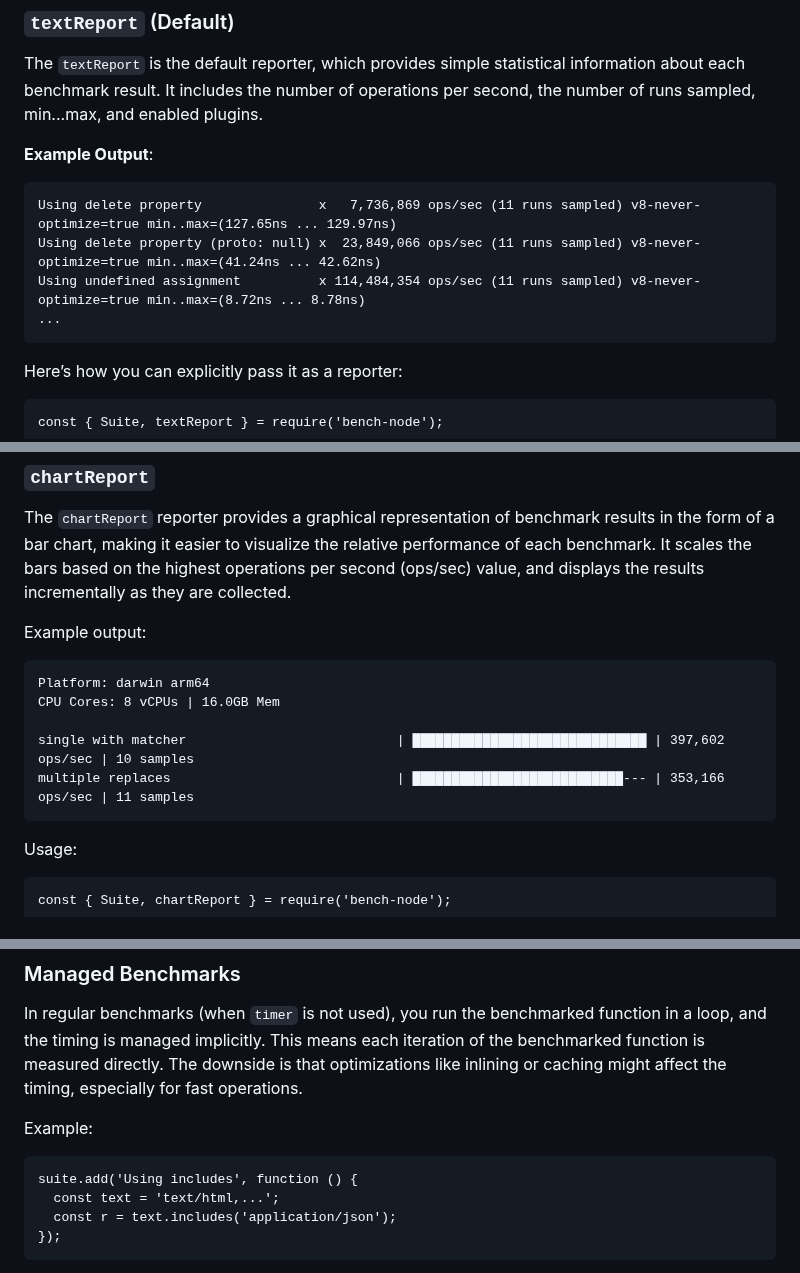
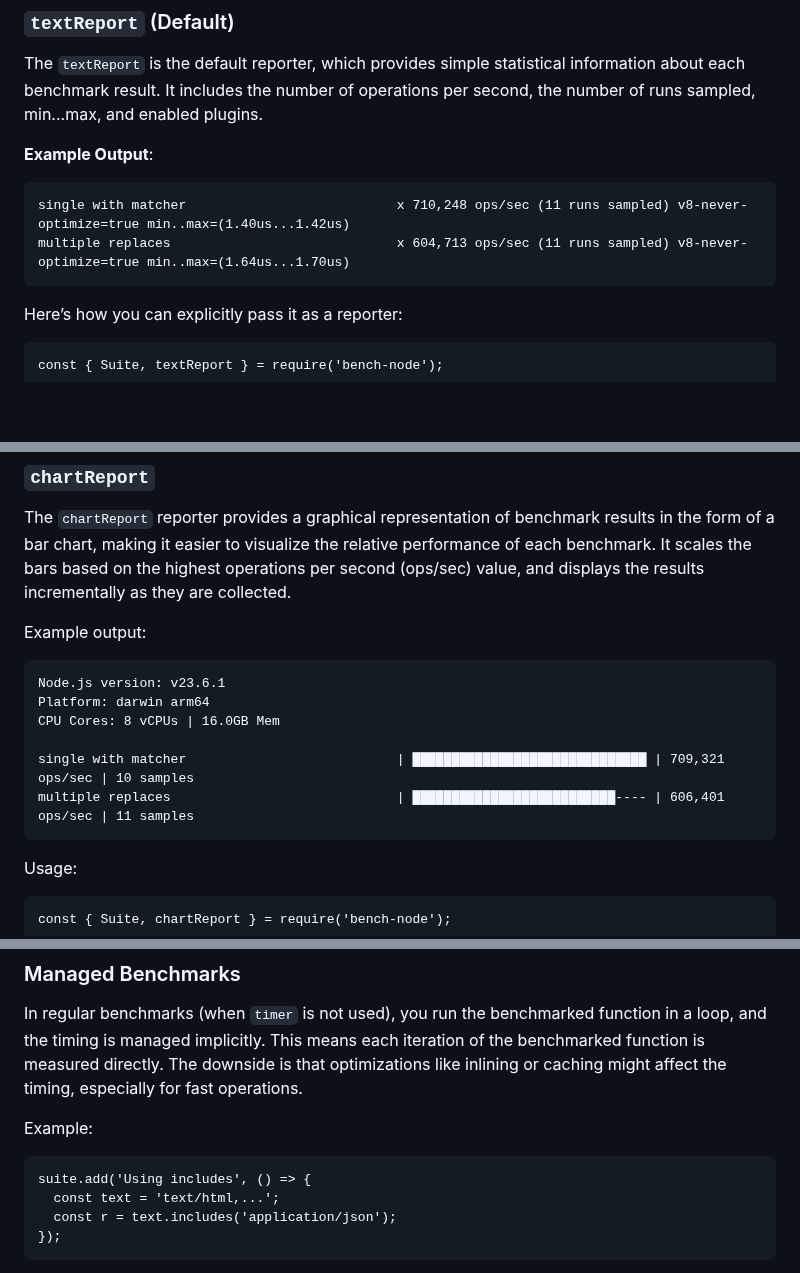
Before and after one commit to RafaelGSS/bench-node, a Markdown page: README.md, 3 parts joined by grey strips. Rendered like a GitHub page; blank space fills up the shorter version.

Commit message:
chore(readme): clean + update

````diff
--- a/README.md
+++ b/README.md
@@ -195,10 +196,8 @@ of runs sampled, min...max, and enabled plugins.
 **Example Output**:
 
 ```
-Using delete property               x   7,736,869 ops/sec (11 runs sampled) v8-never-optimize=true min..max=(127.65ns ... 129.97ns)
-Using delete property (proto: null) x  23,849,066 ops/sec (11 runs sampled) v8-never-optimize=true min..max=(41.24ns ... 42.62ns)
-Using undefined assignment          x 114,484,354 ops/sec (11 runs sampled) v8-never-optimize=true min..max=(8.72ns ... 8.78ns)
-...
+single with matcher                           x 710,248 ops/sec (11 runs sampled) v8-never-optimize=true min..max=(1.40us...1.42us)
+multiple replaces                             x 604,713 ops/sec (11 runs sampled) v8-never-optimize=true min..max=(1.64us...1.70us)
 ```
 
 Here’s how you can explicitly pass it as a reporter:
@@ -221,11 +220,12 @@ per second (ops/sec) value, and displays the results incrementally as they are c
 Example output:
 
 ```
+Node.js version: v23.6.1
 Platform: darwin arm64
 CPU Cores: 8 vCPUs | 16.0GB Mem
 
-single with matcher                           | ██████████████████████████████ | 397,602 ops/sec | 10 samples
-multiple replaces                             | ███████████████████████████--- | 353,166 ops/sec | 11 samples
+single with matcher                           | ██████████████████████████████ | 709,321 ops/sec | 10 samples
+multiple replaces                             | ██████████████████████████---- | 606,401 ops/sec | 11 samples
 ```
 
 Usage:
@@ -428,7 +428,7 @@ The downside is that optimizations like inlining or caching might affect the tim
 Example:
 
 ```cjs
-suite.add('Using includes', function () {
+suite.add('Using includes', () => {
   const text = 'text/html,...';
   const r = text.includes('application/json');
 });
````
Also changed, not shown: other parts of README.md (+2 -1 lines).
